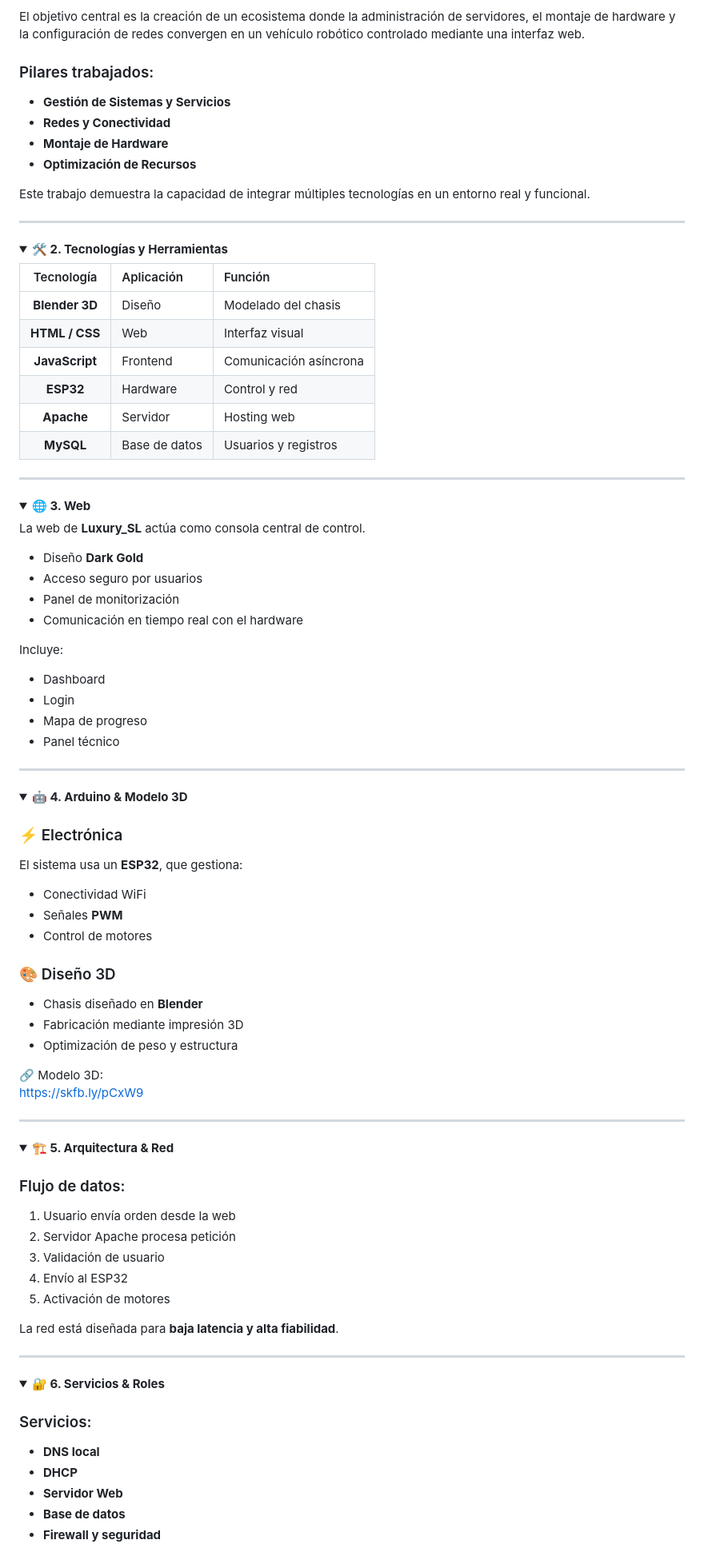
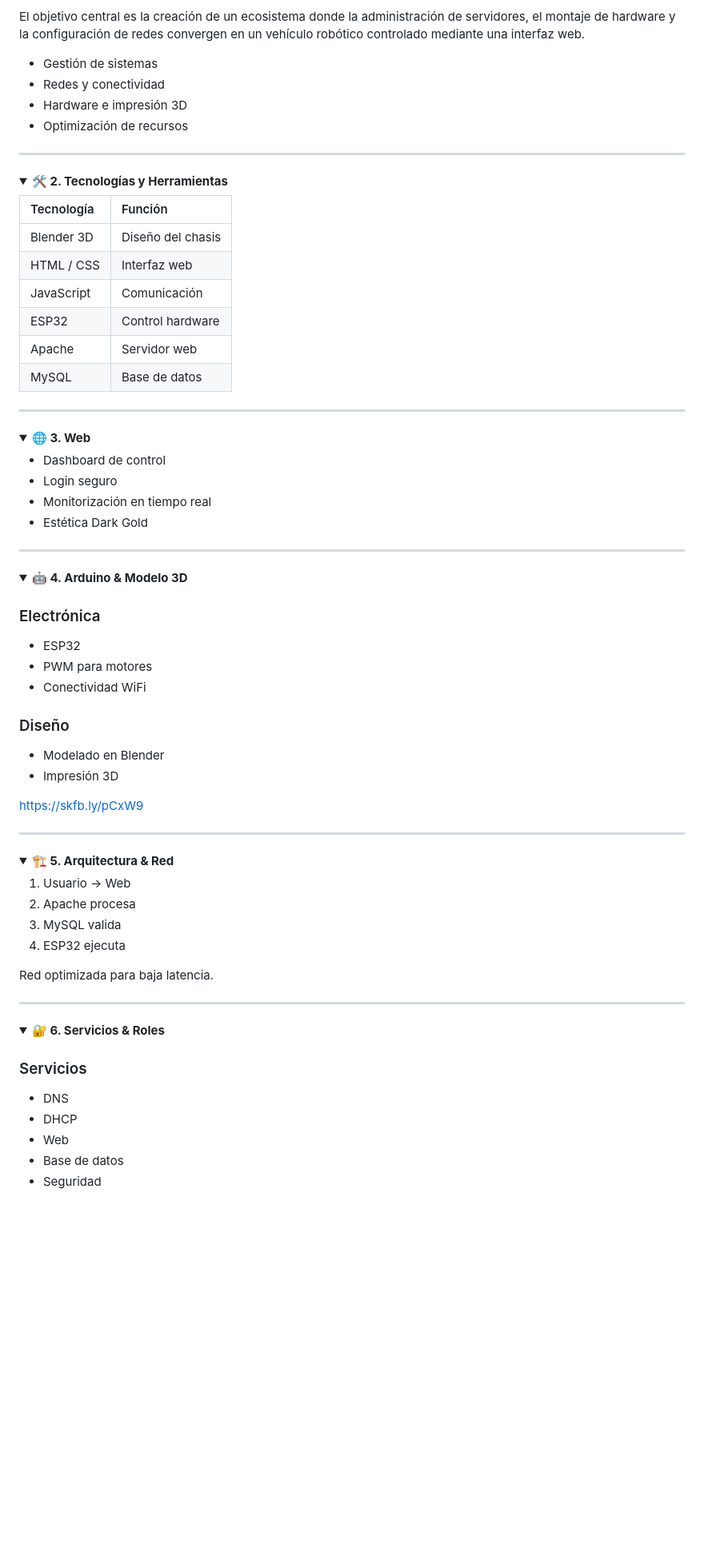
Before and after one commit to katyarobuste08/SMX2_LuxurySLL, a Markdown page: README.md, the part around one of its changes. Shown at 80% size. Drawn GitHub-style; folded sections open; blank space fills up the shorter version.

Commit message:
Refactor README for clarity and structure

```diff
--- a/README.md
+++ b/README.md
@@ -28,13 +28,10 @@
 
 El objetivo central es la creación de un ecosistema donde la administración de servidores, el montaje de hardware y la configuración de redes convergen en un vehículo robótico controlado mediante una interfaz web.
 
-### Pilares trabajados:
-- **Gestión de Sistemas y Servicios**
-- **Redes y Conectividad**
-- **Montaje de Hardware**
-- **Optimización de Recursos**
-
-Este trabajo demuestra la capacidad de integrar múltiples tecnologías en un entorno real y funcional.
+- Gestión de sistemas
+- Redes y conectividad
+- Hardware e impresión 3D
+- Optimización de recursos
 
 </details>
 
@@ -43,14 +40,14 @@ Este trabajo demuestra la capacidad de integrar múltiples tecnologías en un en
 <details>
   <summary id="tecnologias"><strong>🛠️ 2. Tecnologías y Herramientas</strong></summary>
 
-| Tecnología | Aplicación | Función |
-| :---: | :--- | :--- |
-| **Blender 3D** | Diseño | Modelado del chasis |
-| **HTML / CSS** | Web | Interfaz visual |
-| **JavaScript** | Frontend | Comunicación asíncrona |
-| **ESP32** | Hardware | Control y red |
-| **Apache** | Servidor | Hosting web |
-| **MySQL** | Base de datos | Usuarios y registros |
+| Tecnología | Función |
+| :--- | :--- |
+| Blender 3D | Diseño del chasis |
+| HTML / CSS | Interfaz web |
+| JavaScript | Comunicación |
+| ESP32 | Control hardware |
+| Apache | Servidor web |
+| MySQL | Base de datos |
 
 </details>
 
@@ -59,18 +56,10 @@ Este trabajo demuestra la capacidad de integrar múltiples tecnologías en un en
 <details>
   <summary id="web"><strong>🌐 3. Web</strong></summary>
 
-La web de **Luxury_SL** actúa como consola central de control.
-
-- Diseño **Dark Gold**
-- Acceso seguro por usuarios
-- Panel de monitorización
-- Comunicación en tiempo real con el hardware
-
-Incluye:
-- Dashboard
-- Login
-- Mapa de progreso
-- Panel técnico
+- Dashboard de control
+- Login seguro
+- Monitorización en tiempo real
+- Estética Dark Gold
 
 </details>
 
@@ -79,18 +68,15 @@ Incluye:
 <details>
   <summary id="arduino-3d"><strong>🤖 4. Arduino & Modelo 3D</strong></summary>
 
-### ⚡ Electrónica
-El sistema usa un **ESP32**, que gestiona:
+### Electrónica
+- ESP32
+- PWM para motores
 - Conectividad WiFi
-- Señales **PWM**
-- Control de motores
 
-### 🎨 Diseño 3D
-- Chasis diseñado en **Blender**
-- Fabricación mediante impresión 3D
-- Optimización de peso y estructura
+### Diseño
+- Modelado en Blender
+- Impresión 3D
 
-🔗 Modelo 3D:
 https://skfb.ly/pCxW9
 
 </details>
@@ -100,14 +86,12 @@ https://skfb.ly/pCxW9
 <details>
   <summary id="arquitectura-red"><strong>🏗️ 5. Arquitectura & Red</strong></summary>
 
-### Flujo de datos:
-1. Usuario envía orden desde la web
-2. Servidor Apache procesa petición
-3. Validación de usuario
-4. Envío al ESP32
-5. Activación de motores
+1. Usuario → Web
+2. Apache procesa
+3. MySQL valida
+4. ESP32 ejecuta
 
-La red está diseñada para **baja latencia y alta fiabilidad**.
+Red optimizada para baja latencia.
 
 </details>
 
@@ -116,10 +100,10 @@ La red está diseñada para **baja latencia y alta fiabilidad**.
 <details>
   <summary id="servicios-roles"><strong>🔐 6. Servicios & Roles</strong></summary>
 
-### Servicios:
-- **DNS local**
-- **DHCP**
-- **Servidor Web**
-- **Base de datos**
-- **Firewall y seguridad**
+### Servicios
+- DNS
+- DHCP
+- Web
+- Base de datos
+- Seguridad
 
```
Also changed, not shown: other parts of README.md (+4 -10 lines).
